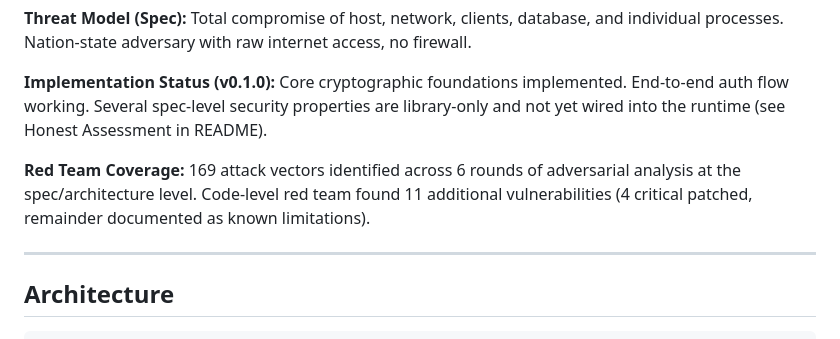
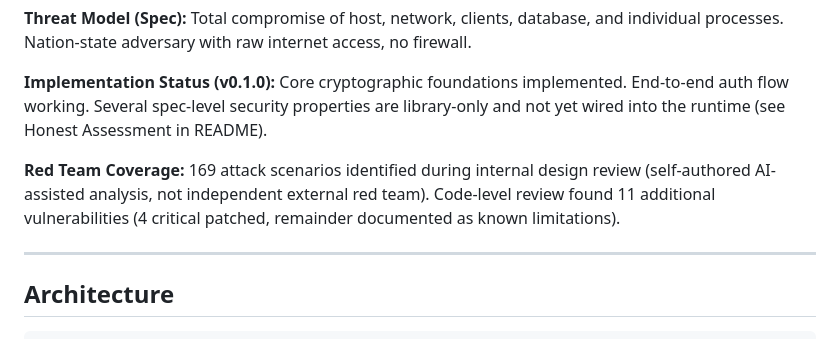
Before and after one commit to divyamohan1993/enterprise-sso-system, a Markdown page: ARCHITECTURE.md, the part around the change. Drawn GitHub-style.

```diff
--- a/ARCHITECTURE.md
+++ b/ARCHITECTURE.md
@@ -8,7 +8,7 @@ An SSO system architected to combine threshold cryptography, post-quantum key ex
 
 **Implementation Status (v0.1.0):** Core cryptographic foundations implemented. End-to-end auth flow working. Several spec-level security properties are library-only and not yet wired into the runtime (see Honest Assessment in README).
 
-**Red Team Coverage:** 169 attack vectors identified across 6 rounds of adversarial analysis at the spec/architecture level. Code-level red team found 11 additional vulnerabilities (4 critical patched, remainder documented as known limitations).
+**Red Team Coverage:** 169 attack scenarios identified during internal design review (self-authored AI-assisted analysis, not independent external red team). Code-level review found 11 additional vulnerabilities (4 critical patched, remainder documented as known limitations).
 
 ---
 
```
Also changed, not shown: README.md (+6 -5 lines).
